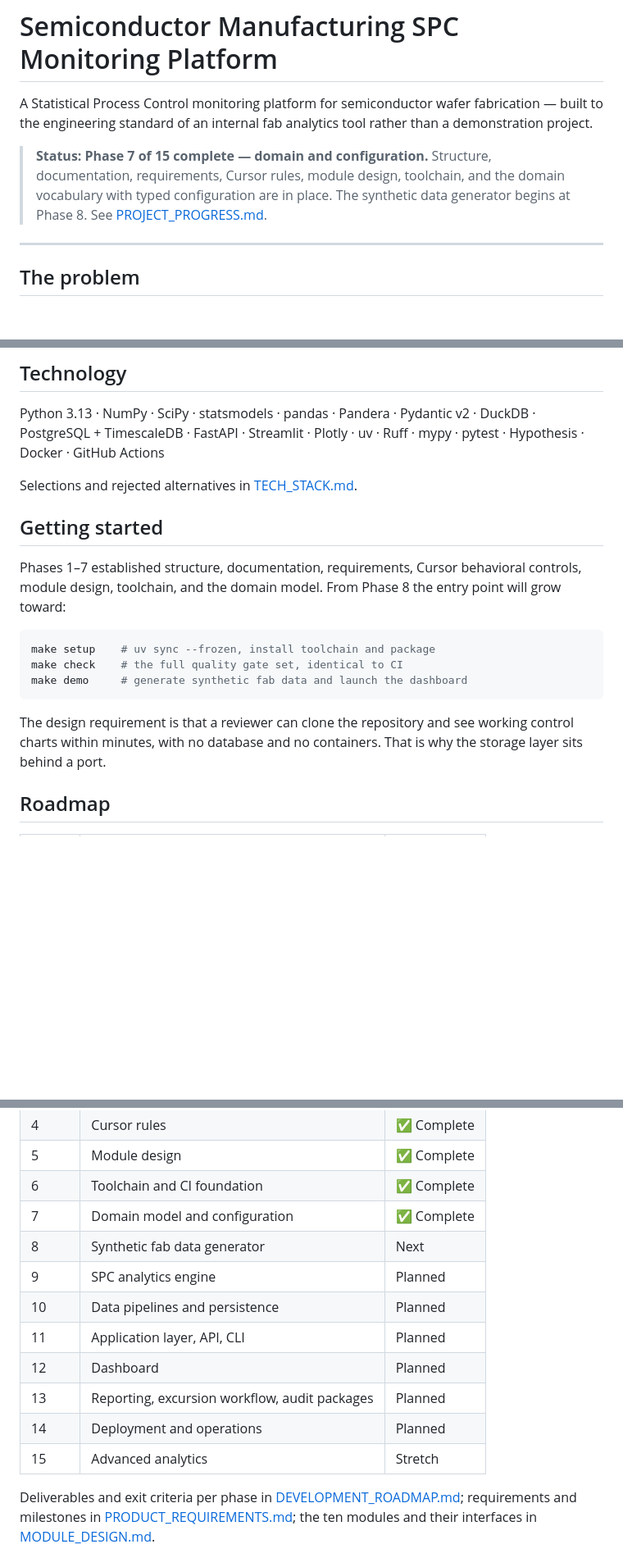
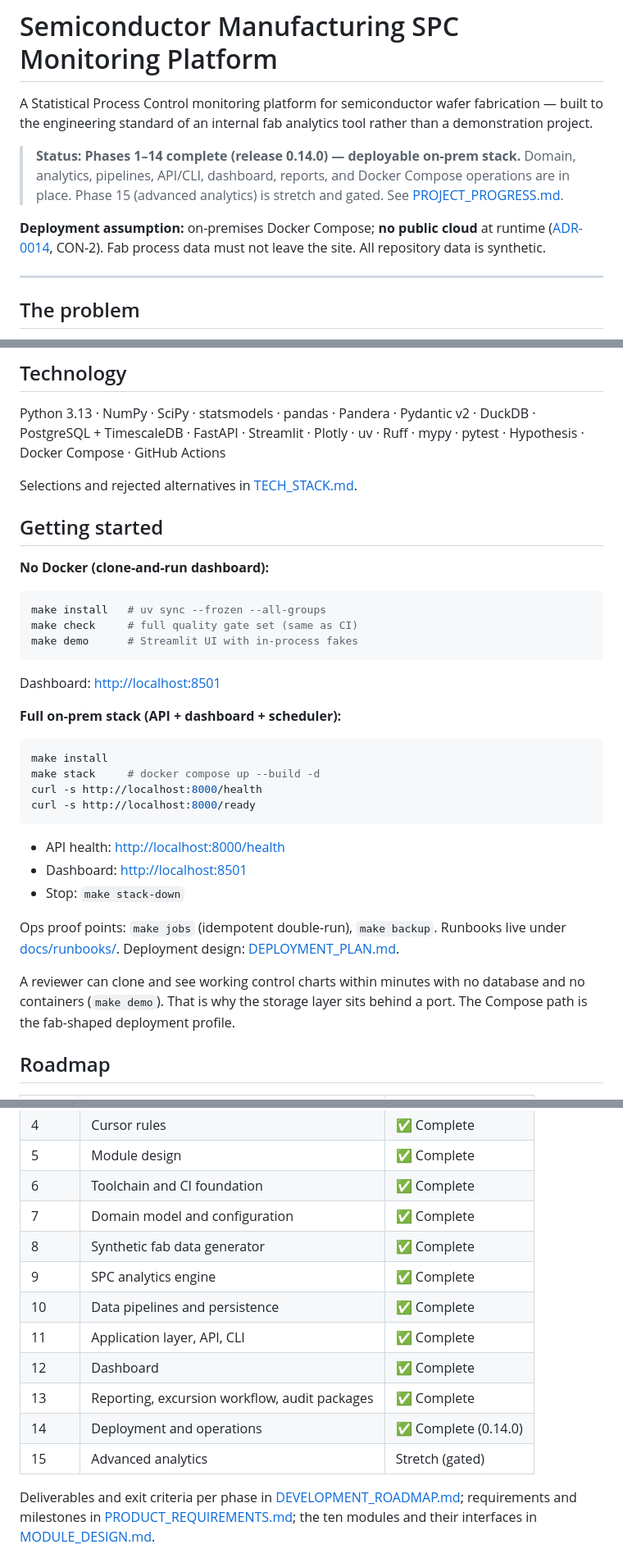
Before and after one commit to Kikanmened/SPC_Process_Monitoring_System, a Markdown page: README.md, 3 parts joined by grey strips. Shown at 82% size. GitHub-like rendering; blank space fills up the shorter version.

````diff
--- a/README.md
+++ b/README.md
@@ -4,11 +4,14 @@ A Statistical Process Control monitoring platform for semiconductor wafer
 fabrication — built to the engineering standard of an internal fab analytics
 tool rather than a demonstration project.
 
-> **Status: Phase 7 of 15 complete — domain and configuration.**
-> Structure, documentation, requirements, Cursor rules, module design,
-> toolchain, and the domain vocabulary with typed configuration are in place.
-> The synthetic data generator begins at Phase 8. See
-> [PROJECT_PROGRESS.md](docs/PROJECT_PROGRESS.md).
+> **Status: Phases 1–14 complete (release 0.14.0) — deployable on-prem stack.**
+> Domain, analytics, pipelines, API/CLI, dashboard, reports, and Docker Compose
+> operations are in place. Phase 15 (advanced analytics) is stretch and gated.
+> See [PROJECT_PROGRESS.md](docs/PROJECT_PROGRESS.md).
+
+**Deployment assumption:** on-premises Docker Compose; **no public cloud** at
+runtime ([ADR-0014](docs/DECISION_LOG.md#adr-0014), CON-2). Fab process data
+must not leave the site. All repository data is synthetic.
 
 ---
 
@@ -137,25 +188,42 @@ statsmodels. The rule is enforced by `import-linter` in CI, not by convention.
 
 Python 3.13 · NumPy · SciPy · statsmodels · pandas · Pandera · Pydantic v2 ·
 DuckDB · PostgreSQL + TimescaleDB · FastAPI · Streamlit · Plotly · uv · Ruff ·
-mypy · pytest · Hypothesis · Docker · GitHub Actions
+mypy · pytest · Hypothesis · Docker Compose · GitHub Actions
 
 Selections and rejected alternatives in [TECH_STACK.md](docs/TECH_STACK.md).
 
 ## Getting started
 
-Phases 1–7 established structure, documentation, requirements, Cursor
-behavioral controls, module design, toolchain, and the domain model. From
-Phase 8 the entry point will grow toward:
+**No Docker (clone-and-run dashboard):**
 
 ```bash
-make setup    # uv sync --frozen, install toolchain and package
-make check    # the full quality gate set, identical to CI
-make demo     # generate synthetic fab data and launch the dashboard
+make install   # uv sync --frozen --all-groups
+make check     # full quality gate set (same as CI)
+make demo      # Streamlit UI with in-process fakes
 ```
 
-The design requirement is that a reviewer can clone the repository and see
-working control charts within minutes, with no database and no containers.
-That is why the storage layer sits behind a port.
+Dashboard: [http://localhost:8501](http://localhost:8501)
+
+**Full on-prem stack (API + dashboard + scheduler):**
+
+```bash
+make install
+make stack     # docker compose up --build -d
+curl -s http://localhost:8000/health
+curl -s http://localhost:8000/ready
+```
+
+- API health: [http://localhost:8000/health](http://localhost:8000/health)
+- Dashboard: [http://localhost:8501](http://localhost:8501)
+- Stop: `make stack-down`
+
+Ops proof points: `make jobs` (idempotent double-run), `make backup`.
+Runbooks live under [docs/runbooks/](docs/runbooks/). Deployment design:
+[DEPLOYMENT_PLAN.md](docs/DEPLOYMENT_PLAN.md).
+
+A reviewer can clone and see working control charts within minutes with no
+database and no containers (`make demo`). That is why the storage layer sits
+behind a port. The Compose path is the fab-shaped deployment profile.
 
 ## Roadmap
 
@@ -168,14 +236,14 @@ That is why the storage layer sits behind a port.
 | 5 | Module design | ✅ Complete |
 | 6 | Toolchain and CI foundation | ✅ Complete |
 | 7 | Domain model and configuration | ✅ Complete |
-| 8 | Synthetic fab data generator | Next |
-| 9 | SPC analytics engine | Planned |
-| 10 | Data pipelines and persistence | Planned |
-| 11 | Application layer, API, CLI | Planned |
-| 12 | Dashboard | Planned |
-| 13 | Reporting, excursion workflow, audit packages | Planned |
-| 14 | Deployment and operations | Planned |
-| 15 | Advanced analytics | Stretch |
+| 8 | Synthetic fab data generator | ✅ Complete |
+| 9 | SPC analytics engine | ✅ Complete |
+| 10 | Data pipelines and persistence | ✅ Complete |
+| 11 | Application layer, API, CLI | ✅ Complete |
+| 12 | Dashboard | ✅ Complete |
+| 13 | Reporting, excursion workflow, audit packages | ✅ Complete |
+| 14 | Deployment and operations | ✅ Complete (0.14.0) |
+| 15 | Advanced analytics | Stretch (gated) |
 
 Deliverables and exit criteria per phase in
 [DEVELOPMENT_ROADMAP.md](docs/DEVELOPMENT_ROADMAP.md); requirements and
````
Also changed, not shown: other parts of README.md (+50 -2 lines), dashboard/assets/screenshots/capability-analysis.png (added), dashboard/assets/screenshots/control-chart.png (added), dashboard/assets/screenshots/msa-gauge-rr.png (added), dashboard/assets/screenshots/wafer-map.png (added).
